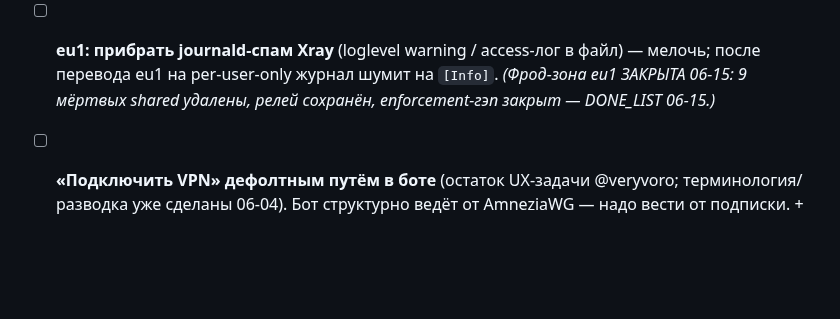
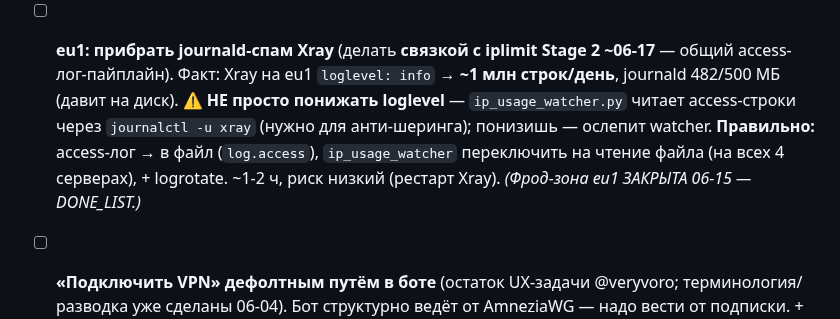
Before and after one commit to nikkronos/vpnservice, a Markdown page: ROADMAP_VPN.md, the part around the change. Drawn GitHub-style; blank space fills up the shorter version.

Commit message:
docs(roadmap): journald-спам eu1 — уточнён (связка с iplimit Stage 2, не понижать loglevel вслепую)
Co-Authored-By: Claude Opus 4.8 <noreply@anthropic.com>

```diff
--- a/ROADMAP_VPN.md
+++ b/ROADMAP_VPN.md
@@ -75,7 +75,7 @@
   - **Пре-staging:** (a) bootstrap-скрипт деплоя Xray-REALITY за <15 мин; (b) шорт-лист 2-3 запасных SNI (TLS 1.3, популярны, не заблокированы); (c) беречь subscription-URL как ядро.
   - **Не делать:** гнаться за MTProxy / одиночными «удачными IP». Объём ~2-3 ч + 1 ч вёттинг SNI.
 
-- [ ] **eu1: прибрать journald-спам Xray** (loglevel warning / access-лог в файл) — мелочь; после перевода eu1 на per-user-only журнал шумит на `[Info]`. _(Фрод-зона eu1 ЗАКРЫТА 06-15: 9 мёртвых shared удалены, релей сохранён, enforcement-гэп закрыт — DONE_LIST 06-15.)_
+- [ ] **eu1: прибрать journald-спам Xray** (делать **связкой с iplimit Stage 2 ~06-17** — общий access-лог-пайплайн). Факт: Xray на eu1 `loglevel: info` → **~1 млн строк/день**, journald 482/500 МБ (давит на диск). ⚠️ **НЕ просто понижать loglevel** — `ip_usage_watcher.py` читает access-строки через `journalctl -u xray` (нужно для анти-шеринга); понизишь — ослепит watcher. **Правильно:** access-лог → в файл (`log.access`), `ip_usage_watcher` переключить на чтение файла (на всех 4 серверах), + logrotate. ~1-2 ч, риск низкий (рестарт Xray). _(Фрод-зона eu1 ЗАКРЫТА 06-15 — DONE_LIST.)_
 
 - [ ] **«Подключить VPN» дефолтным путём в боте** (остаток UX-задачи @veryvoro; терминология/разводка уже сделаны 06-04). Бот структурно ведёт от AmneziaWG — надо вести от подписки. + рассмотреть убрать AmneziaWG/«Мобильный» с первого экрана для нетехничных.
 
```
